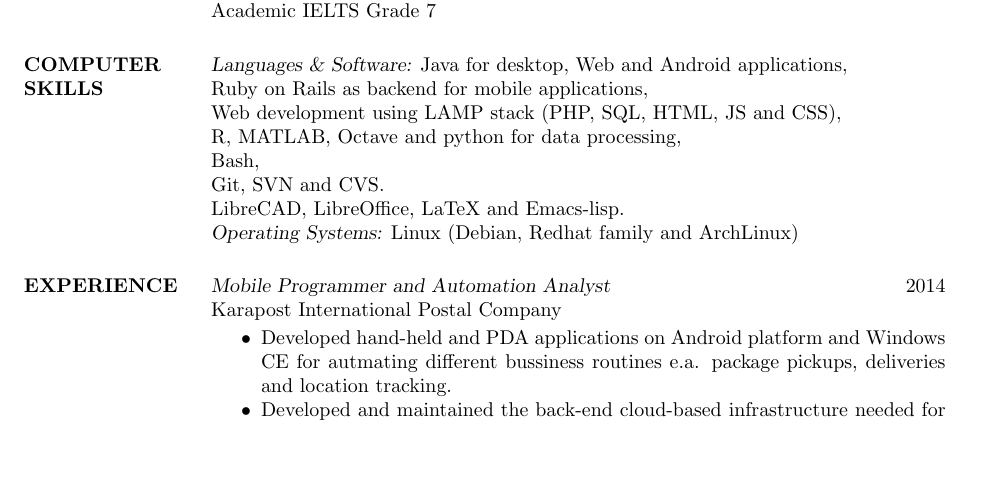
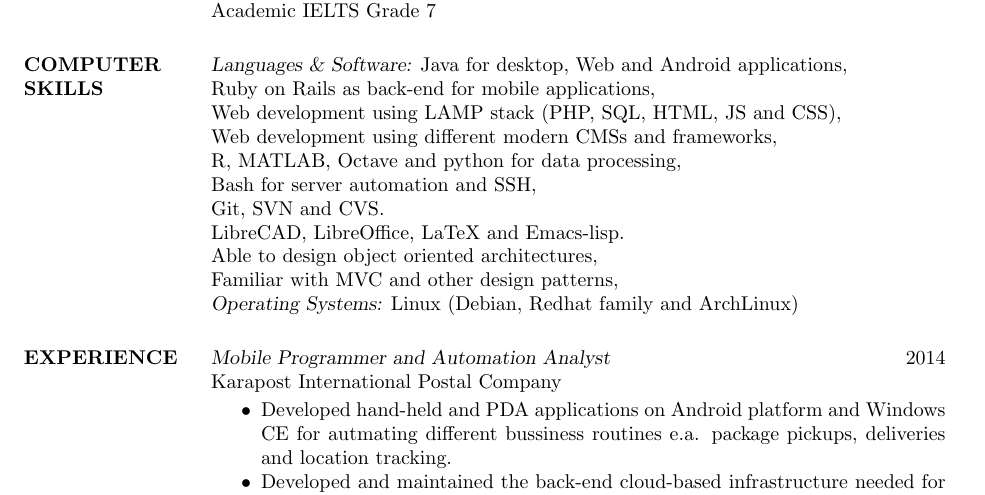
Before and after one commit to psamim/cv, a LaTeX CV (resume.tex): part of page 1 of 2, cut so that both start at the same text, the shorter picture padded with empty space. Compiled offline with pdfLaTeX.

Commit message:
Add details

```diff
--- a/resume.tex
+++ b/resume.tex
@@ -78,12 +78,15 @@ Academic IELTS Grade 7
 
 {\sl Languages \& Software:}
 Java for desktop, Web and Android applications, \\
-Ruby on Rails as backend for mobile applications, \\
+Ruby on Rails as back-end for mobile applications, \\
 Web development using LAMP stack (PHP, SQL, HTML, JS and CSS), \\
+Web development using different modern CMSs and frameworks, \\
 R, MATLAB, Octave and python for data processing, \\
-Bash, \\
+Bash for server automation and SSH, \\
 Git, SVN and CVS. \\
 LibreCAD, LibreOffice, LaTeX and Emacs-lisp. \\
+Able to design object oriented architectures, \\
+Familiar with MVC and other design patterns, \\
 {\sl Operating Systems:} Linux (Debian, Redhat family and ArchLinux)
 
 %----------------------------------------------------------------------------------------
```
Also changed, not shown: resume.pdf.
